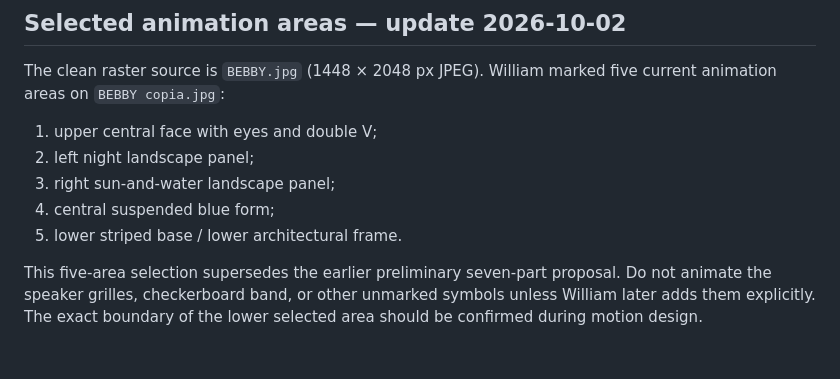
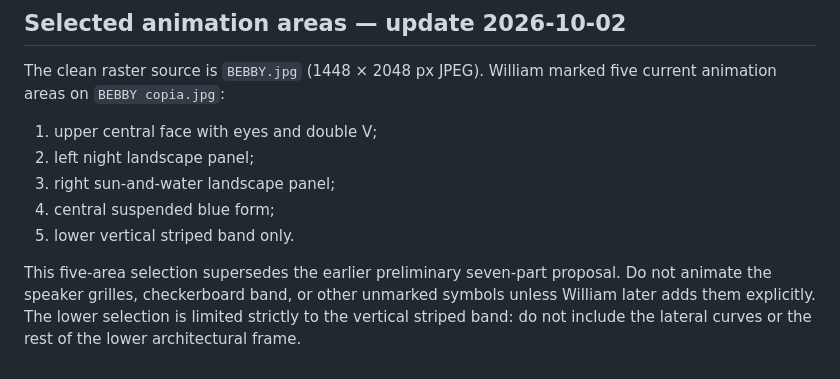
Before and after one commit to wshwlmLab/iso-website-previews, a Markdown page: TOTIP-INTERACTIVE-ARTWORK-CONCEPT-2026-09-23.md, the part around the change. Rendered like a GitHub page.

Commit message:
Clarify lower animation selection as stripes only

```diff
--- a/TOTIP-INTERACTIVE-ARTWORK-CONCEPT-2026-09-23.md
+++ b/TOTIP-INTERACTIVE-ARTWORK-CONCEPT-2026-09-23.md
@@ -51,6 +51,6 @@ The clean raster source is `BEBBY.jpg` (1448 × 2048 px JPEG). William marked fi
 2. left night landscape panel;
 3. right sun-and-water landscape panel;
 4. central suspended blue form;
-5. lower striped base / lower architectural frame.
+5. lower vertical striped band only.
 
-This five-area selection supersedes the earlier preliminary seven-part proposal. Do not animate the speaker grilles, checkerboard band, or other unmarked symbols unless William later adds them explicitly. The exact boundary of the lower selected area should be confirmed during motion design.
+This five-area selection supersedes the earlier preliminary seven-part proposal. Do not animate the speaker grilles, checkerboard band, or other unmarked symbols unless William later adds them explicitly. The lower selection is limited strictly to the vertical striped band: do not include the lateral curves or the rest of the lower architectural frame.
```
